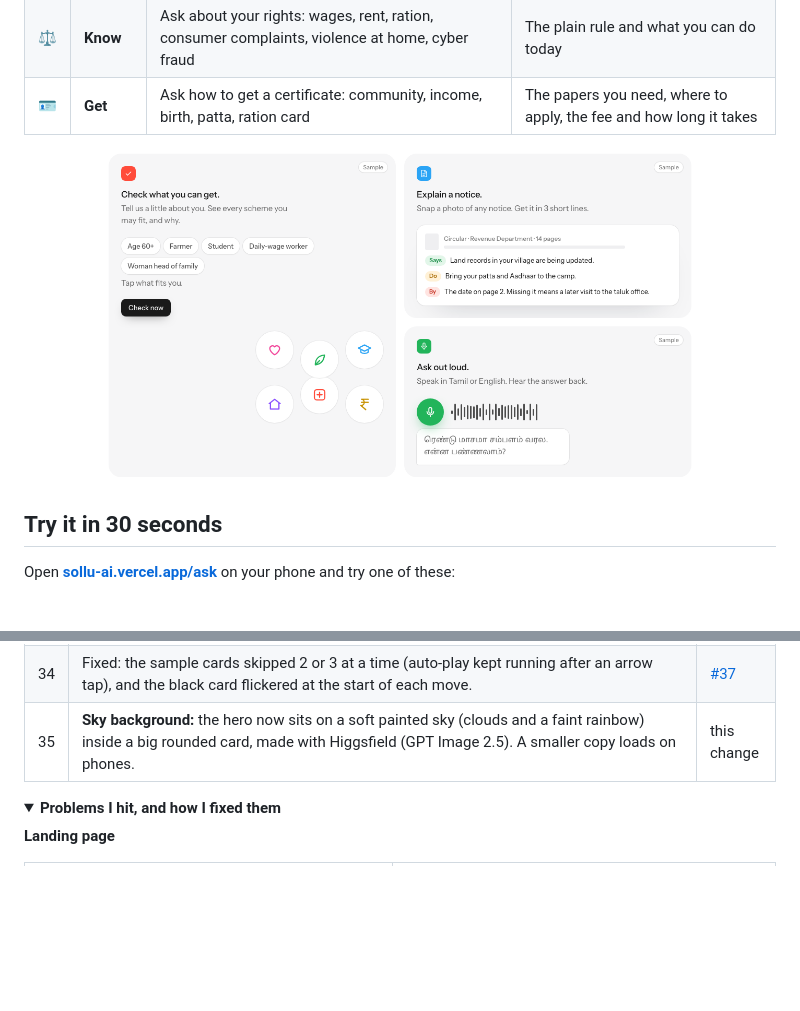
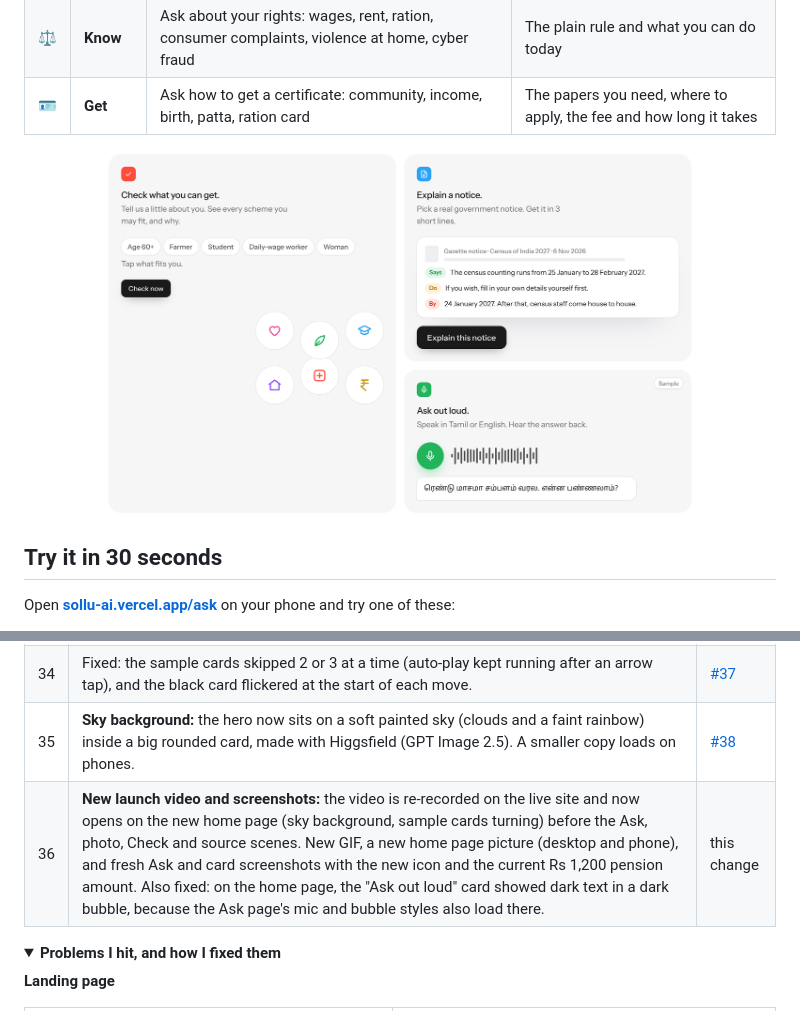
Before and after one commit to rmagdaleena2508-01/Sollu, a Markdown page: README.md, 2 parts joined by grey strips. GitHub-like rendering; pictures changed too: docs/bento.png; folded sections open; blank space fills up the shorter version.

```diff
--- a/README.md
+++ b/README.md
@@ -398,7 +402,8 @@ Everything that has changed so far, newest last, and every problem I hit on the
 | 32 | A little more air between the two headline lines (2 px below the first, 2 px above the second), so "Know what's yours." and "In your own words." read as two clear lines. | [#35](https://github.com/rmagdaleena2508-01/Sollu/pull/35) |
 | 33 | The AI use statement now says Sollu is a hackathon project for Track 1 (Civic Pulse), problem idea 1, and gives the current count of 101 checked entries. | [#36](https://github.com/rmagdaleena2508-01/Sollu/pull/36) |
 | 34 | Fixed: the sample cards skipped 2 or 3 at a time (auto-play kept running after an arrow tap), and the black card flickered at the start of each move. | [#37](https://github.com/rmagdaleena2508-01/Sollu/pull/37) |
-| 35 | **Sky background:** the hero now sits on a soft painted sky (clouds and a faint rainbow) inside a big rounded card, made with Higgsfield (GPT Image 2.5). A smaller copy loads on phones. | this change |
+| 35 | **Sky background:** the hero now sits on a soft painted sky (clouds and a faint rainbow) inside a big rounded card, made with Higgsfield (GPT Image 2.5). A smaller copy loads on phones. | [#38](https://github.com/rmagdaleena2508-01/Sollu/pull/38) |
+| 36 | **New launch video and screenshots:** the video is re-recorded on the live site and now opens on the new home page (sky background, sample cards turning) before the Ask, photo, Check and source scenes. New GIF, a new home page picture (desktop and phone), and fresh Ask and card screenshots with the new icon and the current Rs 1,200 pension amount. Also fixed: on the home page, the "Ask out loud" card showed dark text in a dark bubble, because the Ask page's mic and bubble styles also load there. | this change |
 
 </details>
 
```
Also changed, not shown: other parts of README.md (+7 -3 lines), docs/ask.png, docs/hero.jpg (added), docs/hero.png (deleted), 3 other files.
